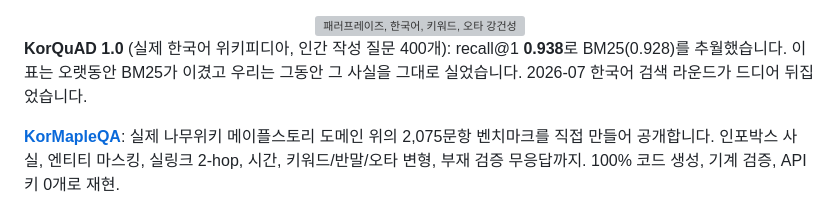
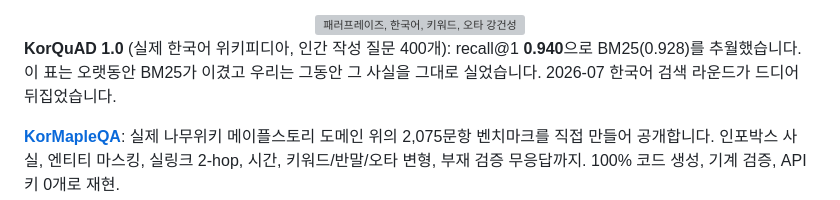
Before and after one commit to jwgo/lemory, a Markdown page: README.ko.md, the part around the change. GitHub-like rendering; grey boxes are pictures that could not be loaded.

Commit message:
README.ko: sync KorQuAD number to final 0.940
Co-Authored-By: Claude Fable 5 <noreply@anthropic.com>

```diff
--- a/README.ko.md
+++ b/README.ko.md
@@ -154,7 +154,7 @@ AI가 적은 모든 노트는 대시보드의 **AI 메모리 피드**에 "누가
 </div>
 
 **KorQuAD 1.0** (실제 한국어 위키피디아, 인간 작성 질문 400개): recall@1
-**0.938**로 BM25(0.928)를 추월했습니다. 이 표는 오랫동안 BM25가 이겼고
+**0.940**으로 BM25(0.928)를 추월했습니다. 이 표는 오랫동안 BM25가 이겼고
 우리는 그동안 그 사실을 그대로 실었습니다. 2026-07 한국어 검색 라운드가
 드디어 뒤집었습니다.
 
```
